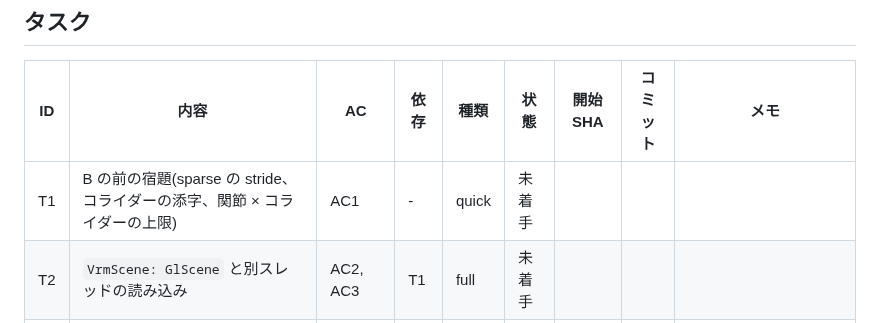
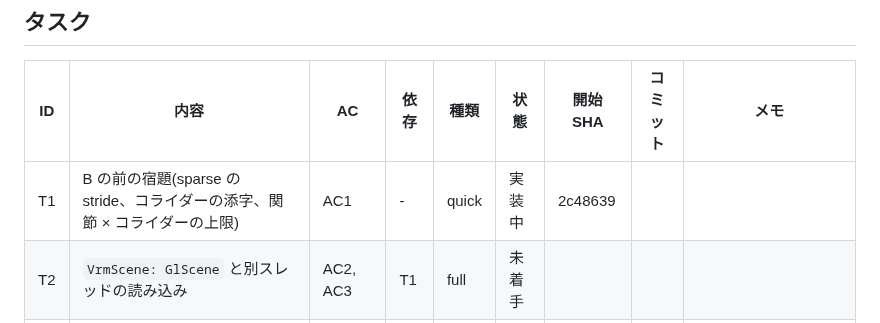
Before and after one commit to ysogabe/miharashi, a Markdown page: docs/vrm-integration/tasks.md, the part around the change. Drawn GitHub-style.

Commit message:
tasks: T1 開始
Co-Authored-By: Claude Opus 5.5 <noreply@anthropic.com>

```diff
--- a/docs/vrm-integration/tasks.md
+++ b/docs/vrm-integration/tasks.md
@@ -24,7 +24,7 @@
 ## タスク
 | ID | 内容 | AC | 依存 | 種類 | 状態 | 開始 SHA | コミット | メモ |
 |---|---|---|---|---|---|---|---|---|
-| T1 | B の前の宿題(sparse の stride、コライダーの添字、関節 × コライダーの上限) | AC1 | - | quick | 未着手 | | | |
+| T1 | B の前の宿題(sparse の stride、コライダーの添字、関節 × コライダーの上限) | AC1 | - | quick | 実装中 | 2c48639 | | |
 | T2 | `VrmScene: GlScene` と別スレッドの読み込み | AC2, AC3 | T1 | full | 未着手 | | | |
 | T3 | `WithScene`・`[vrm]` 設定・演出の入力・png fixture | AC4, AC5, AC6 | T2 | full | 未着手 | | | |
 | T4 | 実機の確認と計測、判断(タイムアウト解放・base_changed)、記録 | AC7, AC9 | T3 | quick | 未着手 | | | |
```
